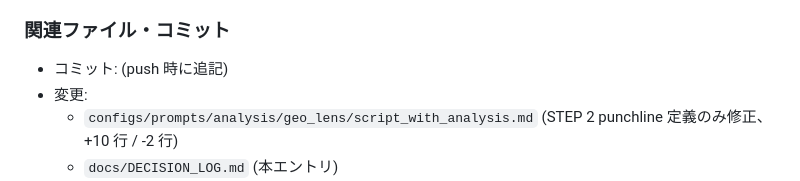
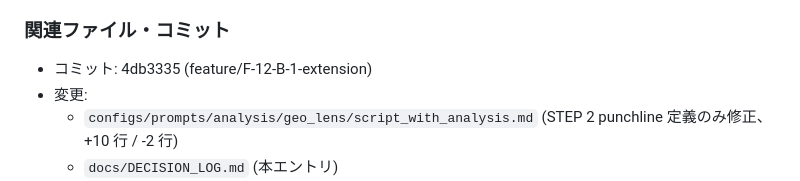
Before and after one commit to KazuyaOsaka/hydrangea-news-poc, a Markdown page: docs/DECISION_LOG.md, the part around the change. Drawn GitHub-style.

Commit message:
docs: record commit hash for F-12-B-1-extension entry

```diff
--- a/docs/DECISION_LOG.md
+++ b/docs/DECISION_LOG.md
@@ -913,7 +913,7 @@ STEP 2 punchline 定義のみを修正 (他ブロック hook / setup / twist は
 
 ### 関連ファイル・コミット
 
-- コミット: (push 時に追記)
+- コミット: 4db3335 (feature/F-12-B-1-extension)
 - 変更:
   - `configs/prompts/analysis/geo_lens/script_with_analysis.md` (STEP 2 punchline 定義のみ修正、+10 行 / -2 行)
   - `docs/DECISION_LOG.md` (本エントリ)
```
